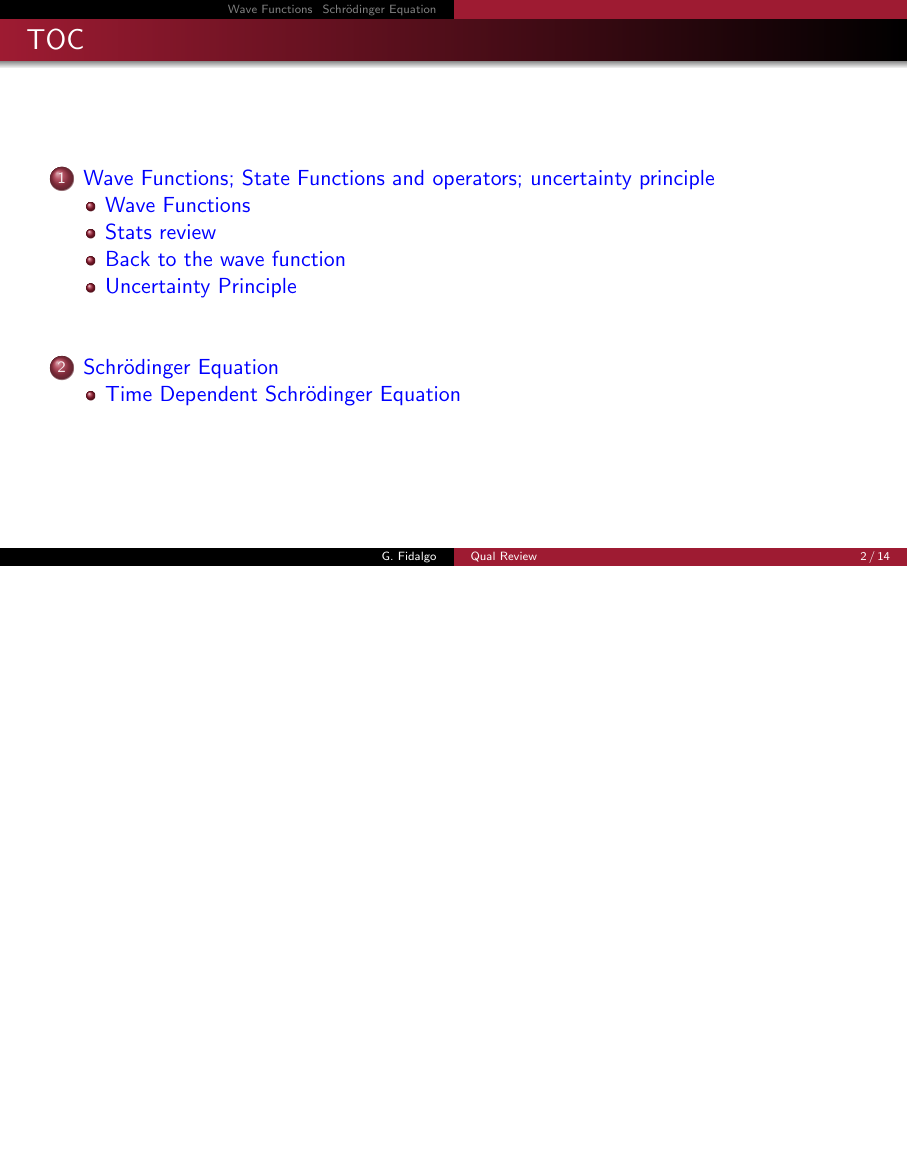
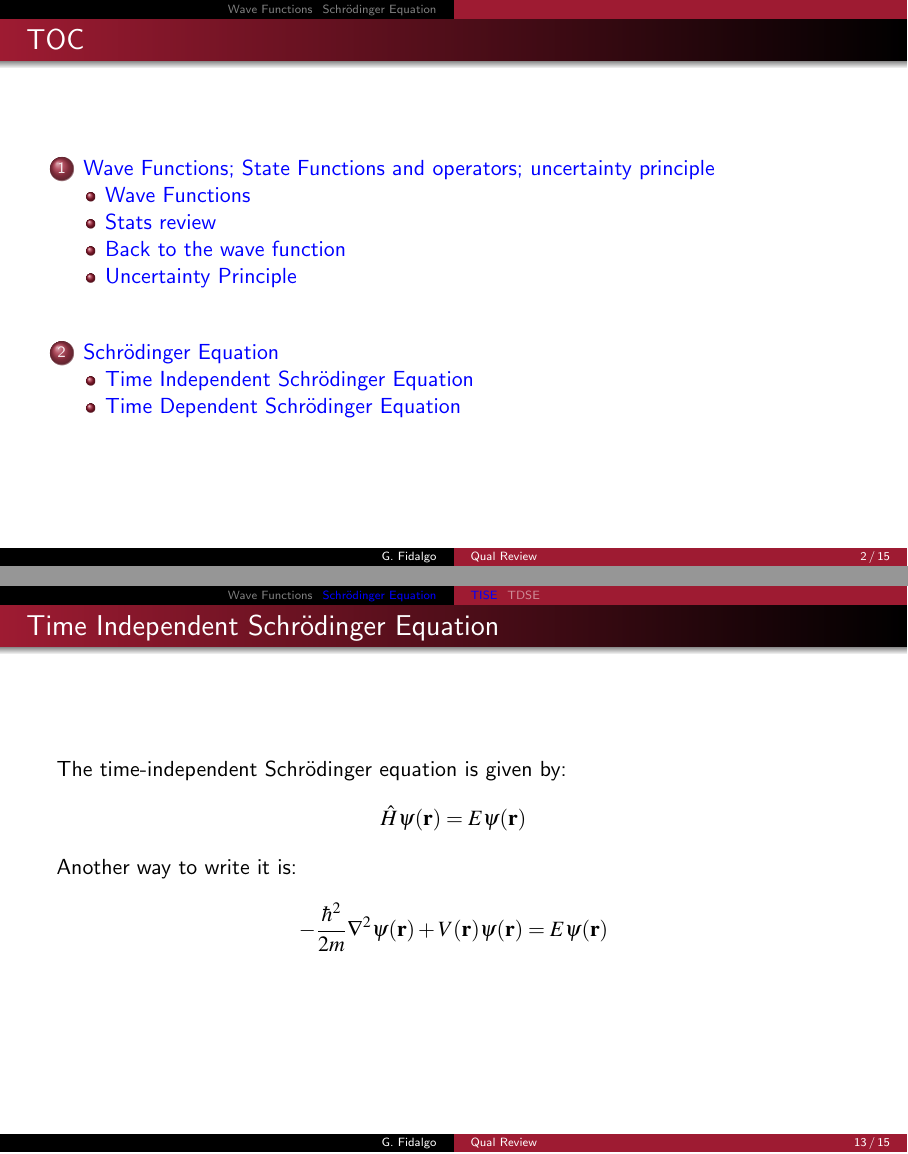
Before and after one commit to GuillermoFidalgo/QM_Qual_Review, LaTeX slides (main.tex, which reads Chapters/P2.tex): page 2 of 15 before the commit and pages 2 and 14 of 16 after it, the two joined at a grey line, the shorter picture padded with empty space. Compiled offline with pdfLaTeX.

Commit message:
update p2

```diff
--- a/Chapters/P2.tex
+++ b/Chapters/P2.tex
@@ -1,6 +1,26 @@
 \section{Schrödinger Equation}
 
-\subsection{Time Dependent Schrödinger Equation}
+\subsection[TISE]{Time Independent Schrödinger Equation}
+
+\begin{frame}{Time Independent Schrödinger Equation}
+    The time-independent Schrödinger equation is  given by:
+    \begin{equation*}
+        \hat{H} \psi(\mathbf{r}) = E \psi(\mathbf{r})
+    \end{equation*}
+    Another way to write it is:
+    \begin{equation*}
+        -\frac{\hbar^2}{2m} \nabla^2 \psi(\mathbf{r}) + V(\mathbf{r}) \psi(\mathbf{r}) = E \psi(\mathbf{r})
+    \end{equation*}
+
+\end{frame}
+
+
+
+
+
+
+
+\subsection[TDSE]{Time Dependent Schrödinger Equation}
 
 \begin{frame}{Time Dependent Schrödinger Equation}
 	The time-dependent Schrödinger equation describes how the quantum state of a system evolves over time. It is given by:
--- a/main.tex
+++ b/main.tex
@@ -65,8 +65,8 @@
 \end{frame}
 
 \include{Chapters/P1}
+\include{Chapters/P2}
 
-\include{Chapters/P2}
 % \include{Chapters/P3}
 % \include{Chapters/P4}
 % \include{Chapters/P5}
```
Also changed, not shown: main.pdf, Chapters/P2.tex (4 more changed lines).
